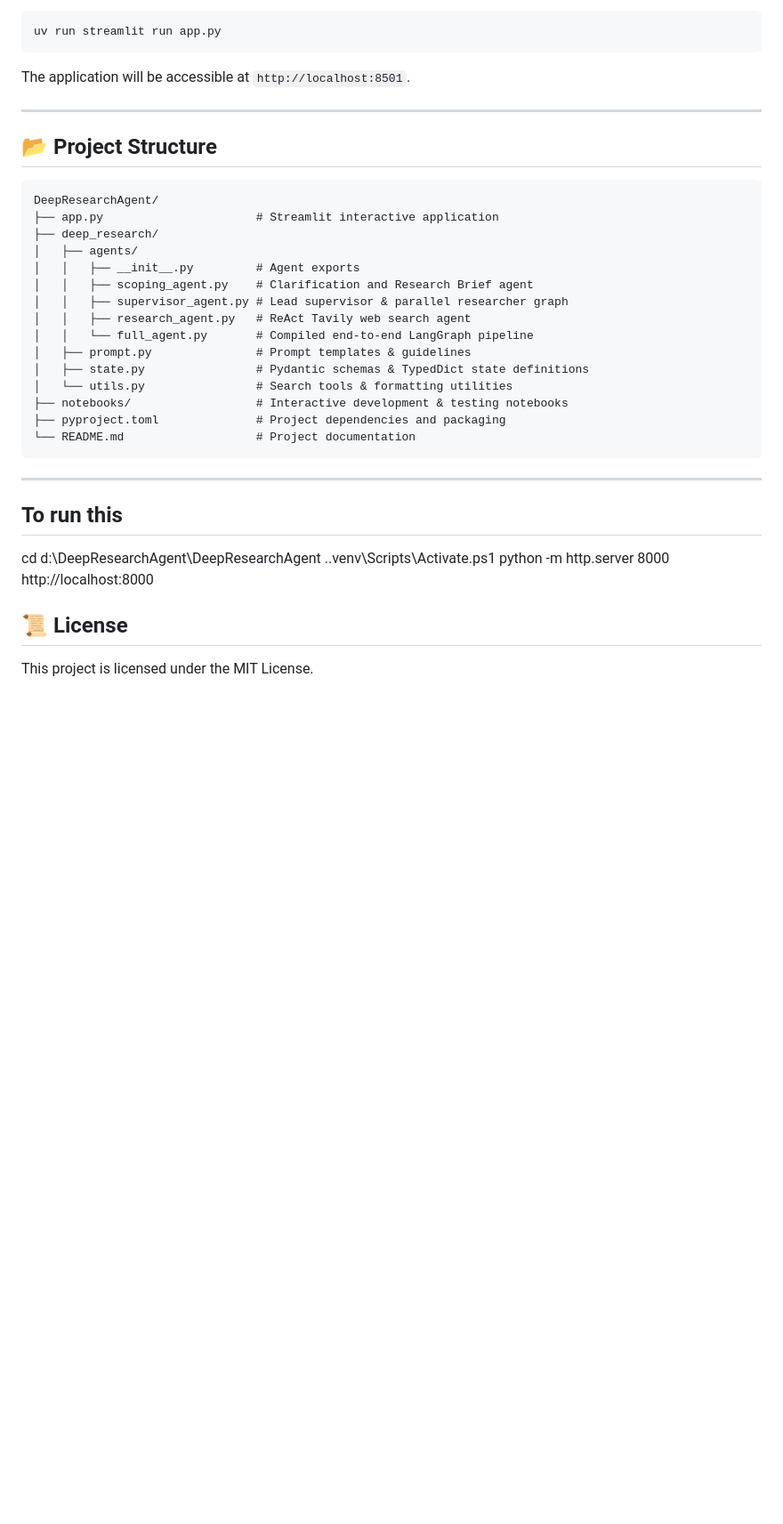
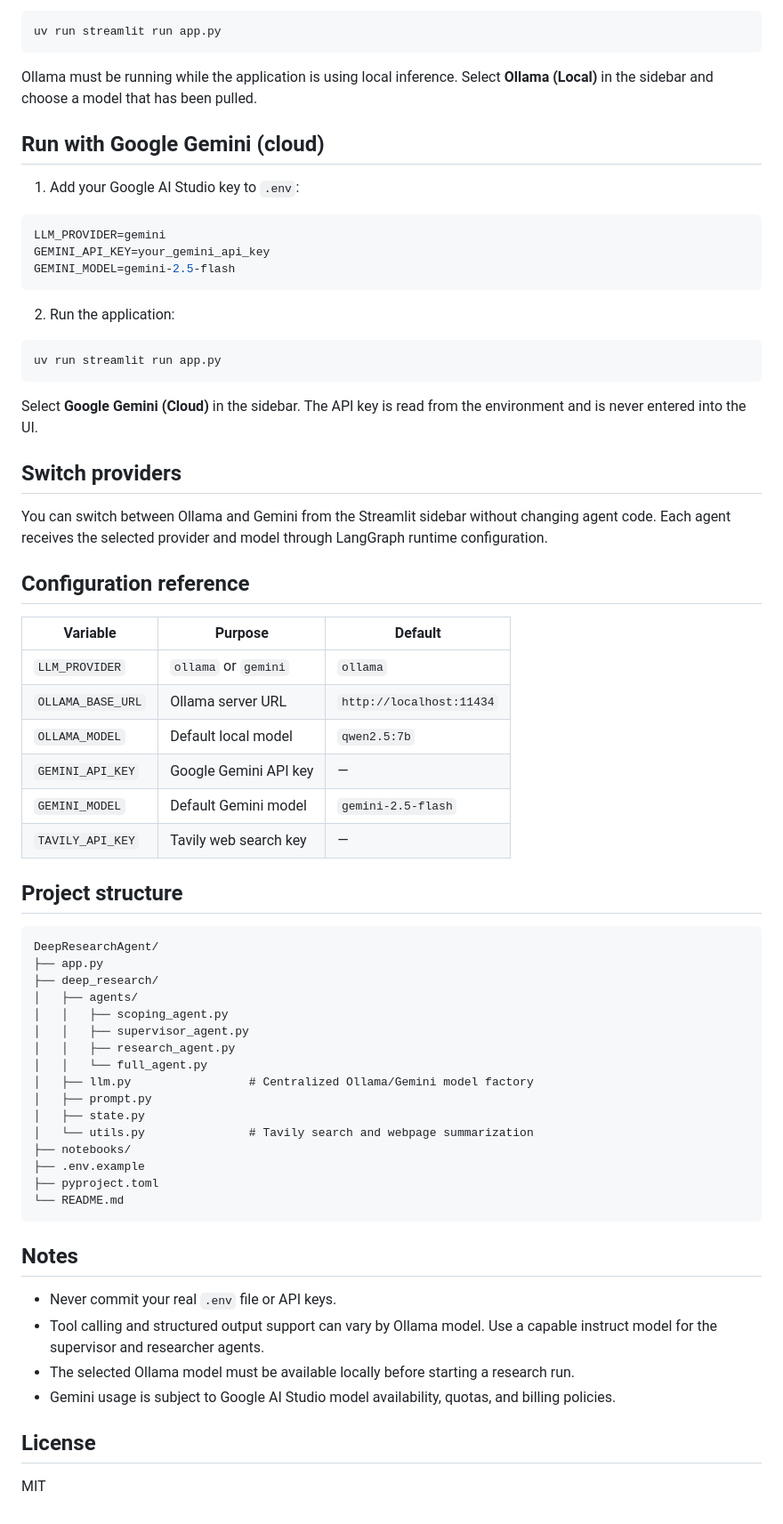
Before and after one commit to Balavishvas/DeepResearchAgent, a Markdown page: README.md, the part around one of its changes. Shown at 89% size. Drawn GitHub-style; blank space fills up the shorter version.

````diff
--- a/README.md
+++ b/README.md
@@ -110,37 +85,69 @@ Run the Streamlit application:
 uv run streamlit run app.py
 ```
 
-The application will be accessible at `http://localhost:8501`.
+Ollama must be running while the application is using local inference. Select **Ollama (Local)** in the sidebar and choose a model that has been pulled.
 
----
+## Run with Google Gemini (cloud)
 
-## 📂 Project Structure
+1. Add your Google AI Studio key to `.env`:
+
+```env
+LLM_PROVIDER=gemini
+GEMINI_API_KEY=your_gemini_api_key
+GEMINI_MODEL=gemini-2.5-flash
+```
+
+2. Run the application:
+
+```bash
+uv run streamlit run app.py
+```
+
+Select **Google Gemini (Cloud)** in the sidebar. The API key is read from the environment and is never entered into the UI.
+
+## Switch providers
+
+You can switch between Ollama and Gemini from the Streamlit sidebar without changing agent code. Each agent receives the selected provider and model through LangGraph runtime configuration.
+
+## Configuration reference
+
+| Variable | Purpose | Default |
+|---|---|---|
+| `LLM_PROVIDER` | `ollama` or `gemini` | `ollama` |
+| `OLLAMA_BASE_URL` | Ollama server URL | `http://localhost:11434` |
+| `OLLAMA_MODEL` | Default local model | `qwen2.5:7b` |
+| `GEMINI_API_KEY` | Google Gemini API key | — |
+| `GEMINI_MODEL` | Default Gemini model | `gemini-2.5-flash` |
+| `TAVILY_API_KEY` | Tavily web search key | — |
+
+## Project structure
 
 ```
 DeepResearchAgent/
-├── app.py                      # Streamlit interactive application
+├── app.py
 ├── deep_research/
 │   ├── agents/
-│   │   ├── __init__.py         # Agent exports
-│   │   ├── scoping_agent.py    # Clarification and Research Brief agent
-│   │   ├── supervisor_agent.py # Lead supervisor & parallel researcher graph
-│   │   ├── research_agent.py   # ReAct Tavily web search agent
-│   │   └── full_agent.py       # Compiled end-to-end LangGraph pipeline
-│   ├── prompt.py               # Prompt templates & guidelines
-│   ├── state.py                # Pydantic schemas & TypedDict state definitions
-│   └── utils.py                # Search tools & formatting utilities
-├── notebooks/                  # Interactive development & testing notebooks
-├── pyproject.toml              # Project dependencies and packaging
-└── README.md                   # Project documentation
+│   │   ├── scoping_agent.py
+│   │   ├── supervisor_agent.py
+│   │   ├── research_agent.py
+│   │   └── full_agent.py
+│   ├── llm.py                 # Centralized Ollama/Gemini model factory
+│   ├── prompt.py
+│   ├── state.py
+│   └── utils.py               # Tavily search and webpage summarization
+├── notebooks/
+├── .env.example
+├── pyproject.toml
+└── README.md
 ```
 
----
-## To run this
-cd d:\DeepResearchAgent\DeepResearchAgent
-.\.venv\Scripts\Activate.ps1
-python -m http.server 8000
-http://localhost:8000
+## Notes
 
-## 📜 License
+- Never commit your real `.env` file or API keys.
+- Tool calling and structured output support can vary by Ollama model. Use a capable instruct model for the supervisor and researcher agents.
+- The selected Ollama model must be available locally before starting a research run.
+- Gemini usage is subject to Google AI Studio model availability, quotas, and billing policies.
 
-This project is licensed under the MIT License.
+## License
+
+MIT
````
Also changed, not shown: other parts of README.md (+53 -78 lines).
